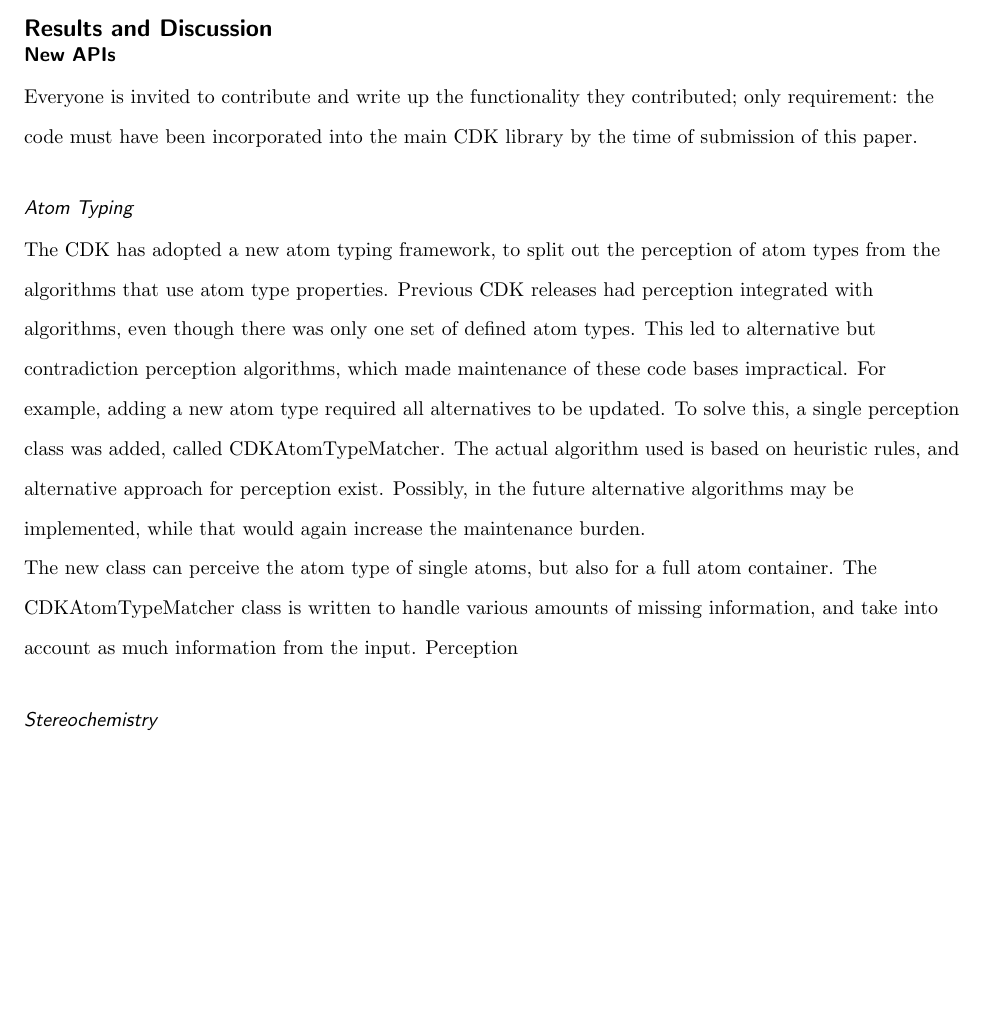
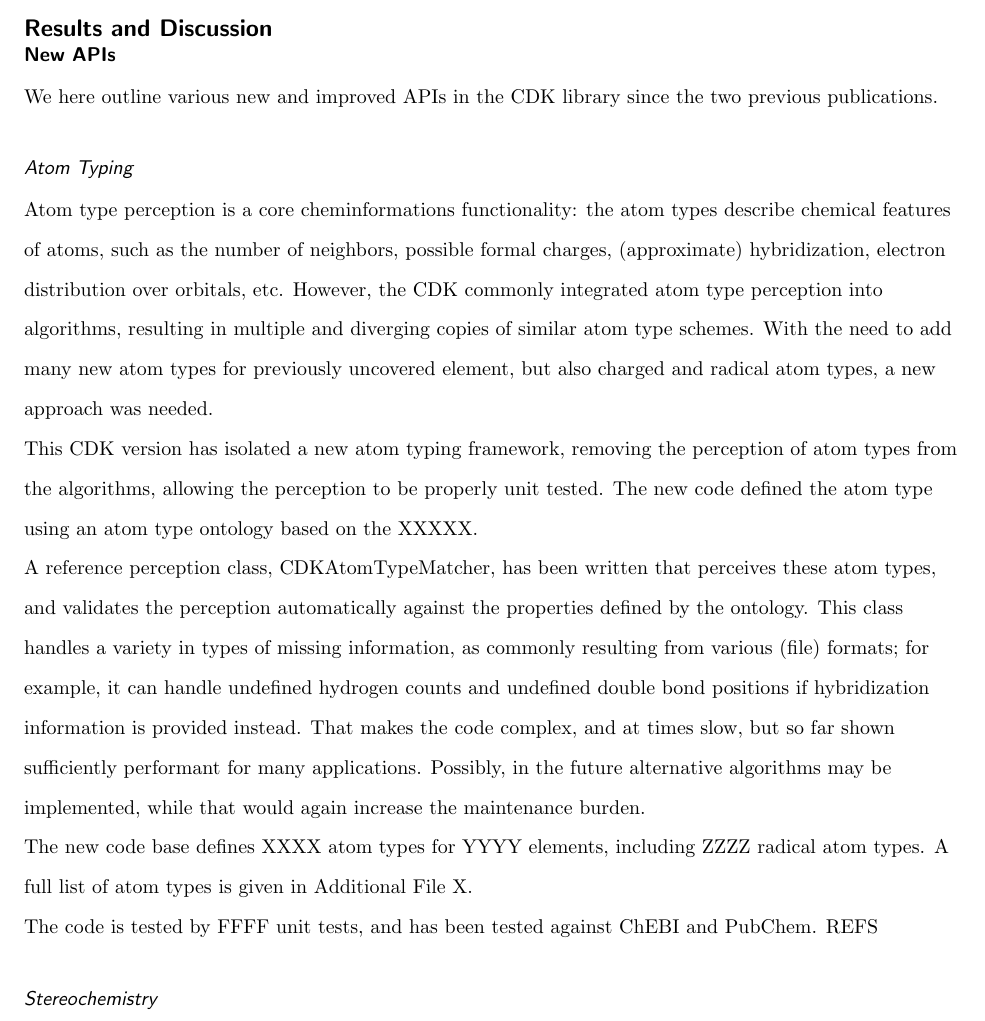
Before and after one commit to cdk/cdk-paper-3, a LaTeX document (article.tex): part of page 3 of 8, cut so that both start at the same text, the shorter picture padded with empty space. Compiled offline with pdfLaTeX; a missing bibliography style is replaced by a similar one.

Commit message:
Cleaned up the atom type section

```diff
--- a/article.tex
+++ b/article.tex
@@ -180,27 +180,37 @@ a more comprehensive fingerprinting API, many speed and stability improvements,
 
 \subsection*{New APIs}
 
-Everyone is invited to contribute and write up the functionality they contributed;
-only requirement: the code must have been incorporated into the main CDK library by the
-time of submission of this paper.
+We here outline various new and improved APIs in the CDK library since the two previous
+publications.
 
   \subsubsection*{Atom Typing}
 
-  The CDK has adopted a new atom typing framework, to split out the perception of atom types
-  from the algorithms that use atom type properties. Previous CDK releases had perception
-  integrated with algorithms, even though there was only one set of defined atom types.
-  This led to alternative but contradiction perception algorithms, which made maintenance
-  of these code bases impractical. For example, adding a new atom type required all alternatives
-  to be updated.
-  To solve this, a single perception class was added, called CDKAtomTypeMatcher. The actual
-  algorithm used is based
-  on heuristic rules, and alternative approach for perception exist. Possibly, in the future
+  Atom type perception is a core cheminformations functionality: the atom types describe
+  chemical features of atoms, such as the number of neighbors, possible formal charges,
+  (approximate) hybridization, electron distribution over orbitals, etc. However, the
+  CDK commonly integrated atom type perception into algorithms, resulting in multiple
+  and diverging copies of similar atom type schemes. With the need to add many
+  new atom types for previously uncovered element, but also charged and radical atom
+  types, a new approach was needed.
+
+  This CDK version has isolated a new atom typing framework, removing the perception of
+  atom types from the algorithms, allowing the perception to be properly unit tested.
+  The new code defined the atom type using an atom type ontology based on the XXXXX.
+
+  A reference perception class, CDKAtomTypeMatcher, has been written that perceives these atom types, and
+  validates the perception automatically against the properties defined by the ontology.
+  This class handles a variety in types of missing information, as commonly resulting
+  from various (file) formats; for example, it can handle undefined hydrogen counts
+  and undefined double bond positions if hybridization information is provided instead.
+  That makes the code complex, and at times slow, but so far shown sufficiently
+  performant for many applications. Possibly, in the future
   alternative algorithms may be implemented, while that would again increase the maintenance
   burden.
 
-  The new class can perceive the atom type of single atoms, but also for a full atom container.
-  The CDKAtomTypeMatcher class is written to handle various amounts of missing information,
-  and take into account as much information from the input. Perception
+  The new code base defines XXXX atom types for YYYY elements, including ZZZZ radical
+  atom types. A full list of atom types is given in Additional File X.
+
+  The code is tested by FFFF unit tests, and has been tested against ChEBI and PubChem. REFS
 
   \subsubsection*{Stereochemistry}
 
```
